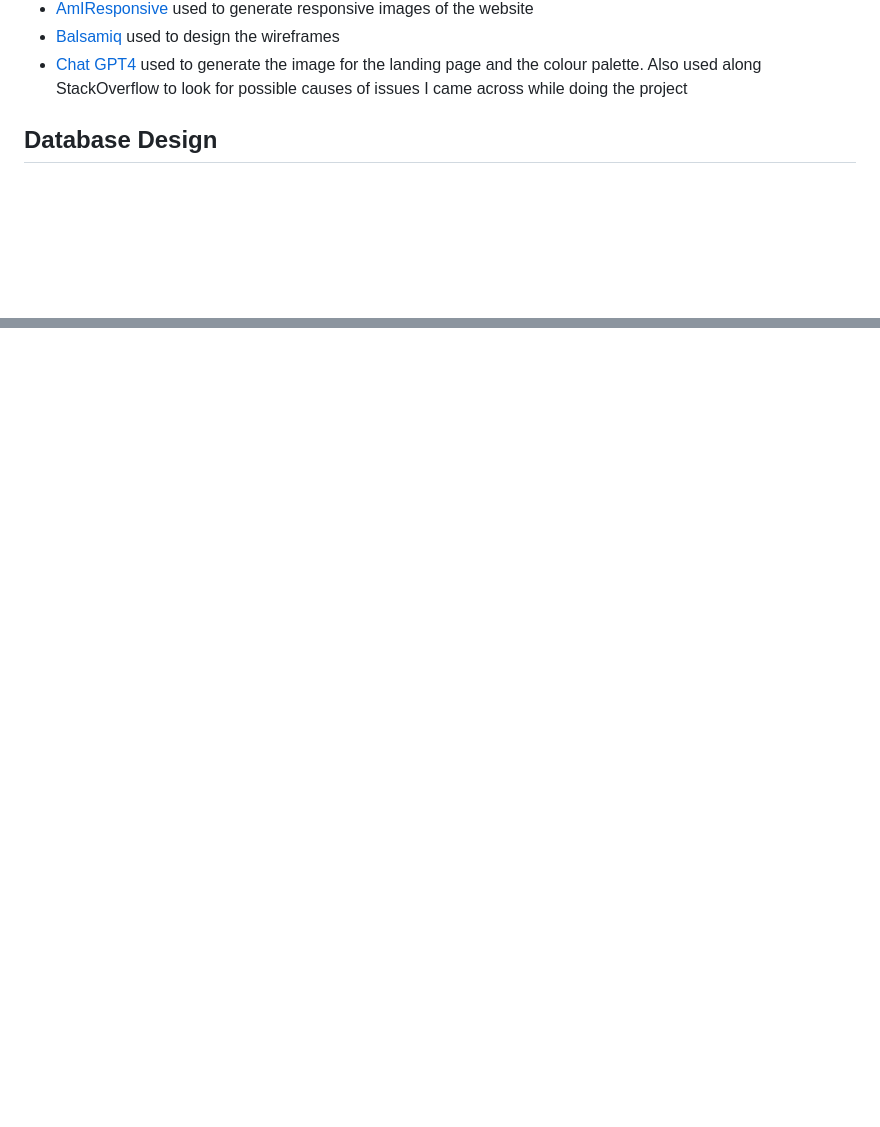
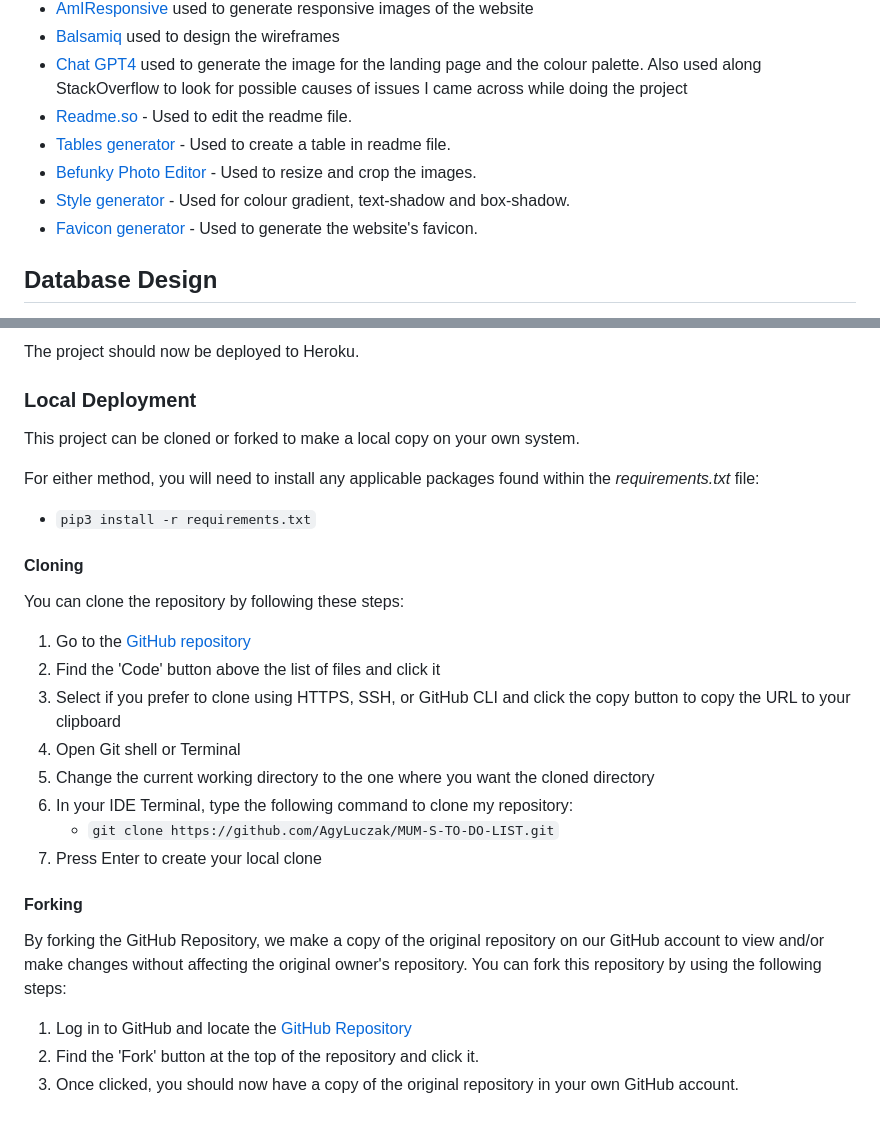
Before and after one commit to AgyLuczak/MUM-S-TO-DO-LIST, a Markdown page: README.md, 2 parts joined by grey strips. Rendered like a GitHub page; blank space fills up the shorter version.

Commit message:
Add deployment section

```diff
--- a/README.md
+++ b/README.md
@@ -447,6 +447,11 @@ Right now the administrator role is limited to managing the predefined categorie
 * [AmIResponsive](http://ami.responsivedesign.is/) used to generate responsive images of the website
 * [Balsamiq](https://balsamiq.com/wireframes) used to design the wireframes
 * [Chat GPT4](https://https://chat.openai.com/) used to generate the image for the landing page and the colour palette. Also used along StackOverflow to look for possible causes of issues I came across while doing the project
+* [Readme.so](https://readme.so) - Used to edit the readme file.
+* [Tables generator](https://www.tablesgenerator.com/) - Used to create a table in readme file.
+* [Befunky Photo Editor](https://befunky.com) - Used to resize and crop the images.
+* [Style generator](https://html-css-js.com/) - Used for colour gradient, text-shadow and box-shadow.
+* [Favicon generator](https://www.favicon-generator.org/) - Used to generate the website's favicon.
 
 
 ## **Database Design**
@@ -486,0 +558,32 @@ I used a non-relational MongoDB database. The name of the database is **mums_to_
+The project should now be deployed to Heroku.
+
+### Local Deployment
+
+This project can be cloned or forked to make a local copy on your own system.
+
+For either method, you will need to install any applicable packages found within the *requirements.txt* file:
+
+* `pip3 install -r requirements.txt`
+
+#### Cloning
+
+You can clone the repository by following these steps:
+
+1. Go to the [GitHub repository](https://github.com/AgyLuczak/MUM-S-TO-DO-LIST)
+2. Find the 'Code' button above the list of files and click it
+3. Select if you prefer to clone using HTTPS, SSH, or GitHub CLI and click the copy button to copy the URL to your clipboard
+4. Open Git shell or Terminal
+5. Change the current working directory to the one where you want the cloned directory
+6. In your IDE Terminal, type the following command to clone my repository:
+	* `git clone https://github.com/AgyLuczak/MUM-S-TO-DO-LIST.git`
+7. Press Enter to create your local clone
+
+
+#### Forking
+
+By forking the GitHub Repository, we make a copy of the original repository on our GitHub account to view and/or make changes without affecting the original owner's repository.
+You can fork this repository by using the following steps:
+
+1. Log in to GitHub and locate the [GitHub Repository](https://github.com/AgyLuczak/MUM-S-TO-DO-LIST)
+2. Find the 'Fork' button at the top of the repository and click it.
+3. Once clicked, you should now have a copy of the original repository in your own GitHub account.
```
Also changed, not shown: other parts of README.md (+66 -0 lines).
